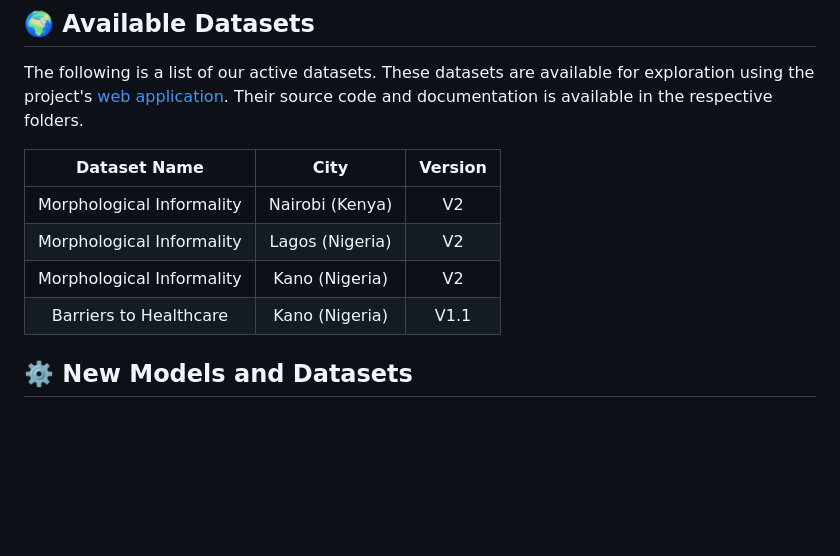
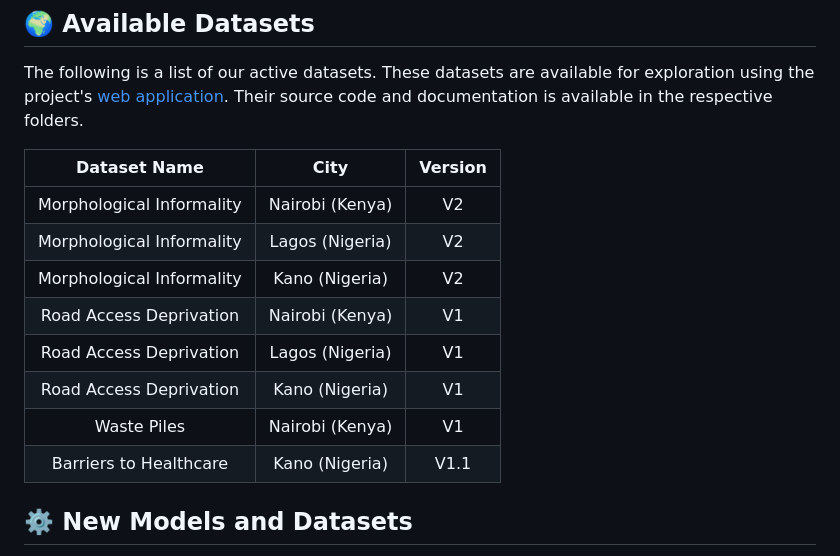
Before and after one commit to urbanbigdatacentre/ideamaps-models, a Markdown page: README.md, the part around the change. Drawn GitHub-style; blank space fills up the shorter version.

Commit message:
added road access deprivation and waste pile models to list

```diff
--- a/README.md
+++ b/README.md
@@ -24,12 +24,16 @@ The [utils](/utils) folder contains helpful scripts to perform common and useful
 ## 🌍 Available Datasets
 The following is a list of our active datasets. These datasets are available for exploration using the project's [web application](https://ideamapsdataecosystem.org). Their source code and documentation is available in the respective folders.
 
-|     Dataset Name     |      City       | Version |
-|:--------------------:|:---------------:|:-------:|
+|       Dataset Name        |      City       | Version |
+|:-------------------------:|:---------------:|:-------:|
 | Morphological Informality | Nairobi (Kenya) |   V2    |
-| Morphological Informality | Lagos (Nigeria)  |   V2    |
-| Morphological Informality | Kano (Nigeria)   |   V2    |
-|  Barriers to Healthcare   | Kano (Nigeria)   |  V1.1   |
+| Morphological Informality | Lagos (Nigeria) |   V2    |
+| Morphological Informality | Kano (Nigeria)  |   V2    |
+|  Road Access Deprivation  | Nairobi (Kenya) |   V1    |
+|  Road Access Deprivation  | Lagos (Nigeria) |   V1    |
+|  Road Access Deprivation  | Kano (Nigeria)  |   V1    |
+|        Waste Piles        | Nairobi (Kenya) |   V1    |
+|  Barriers to Healthcare   | Kano (Nigeria)  |  V1.1   |
 
 
 ## ⚙️ New Models and Datasets
```
